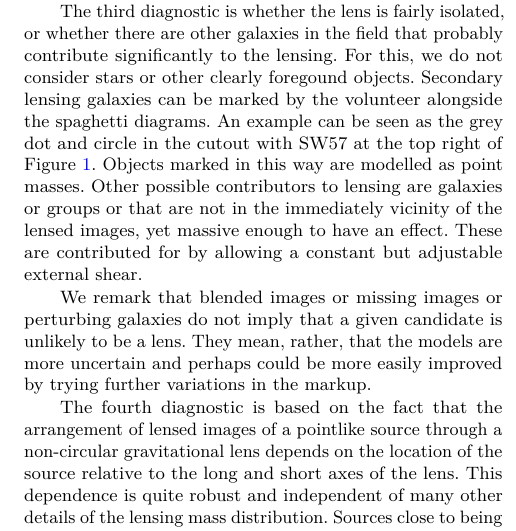
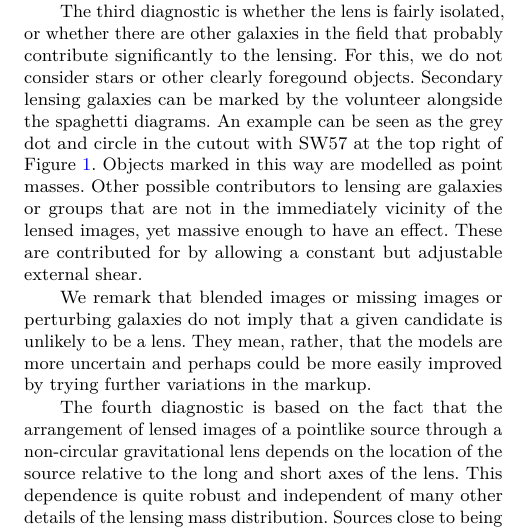
Before and after one commit to RafiKueng/p2, a LaTeX paper (paper2.tex, which reads parts/morph.tex): part of one column of page 3 of 14, cut so that both start at the same text. Compiled offline with pdfLaTeX; a LaTeX package or settings file that is missing is left out.

Commit message:
checking claudes issues

```diff
--- a/parts/morph.tex
+++ b/parts/morph.tex
@@ -47,7 +47,7 @@ marked by the volunteer alongside the spaghetti diagrams.  An example
 can be seen as the grey dot and circle in the cutout with SW57 at the
 top right of Figure~\ref{fig:splinput}.  Objects marked in this way
 are modelled as point masses.  Other possible contributors to lensing
-are galaxies or groups or that are not in the immediately vicinity of
+are galaxies or groups that are not in the immediately vicinity of
 the lensed images, yet massive enough to have an effect.  These are
 contributed for by allowing a constant but adjustable external shear.
 
```
